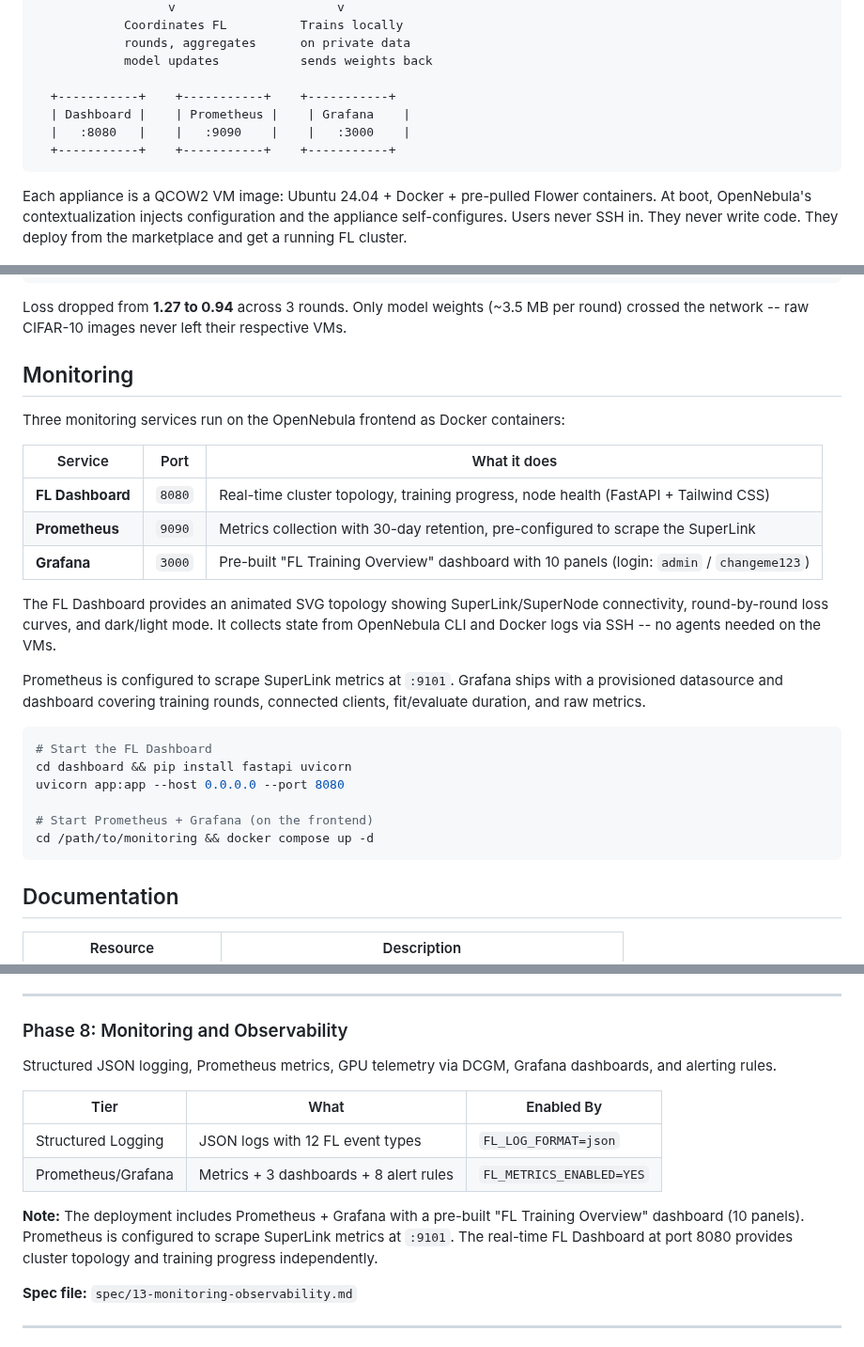
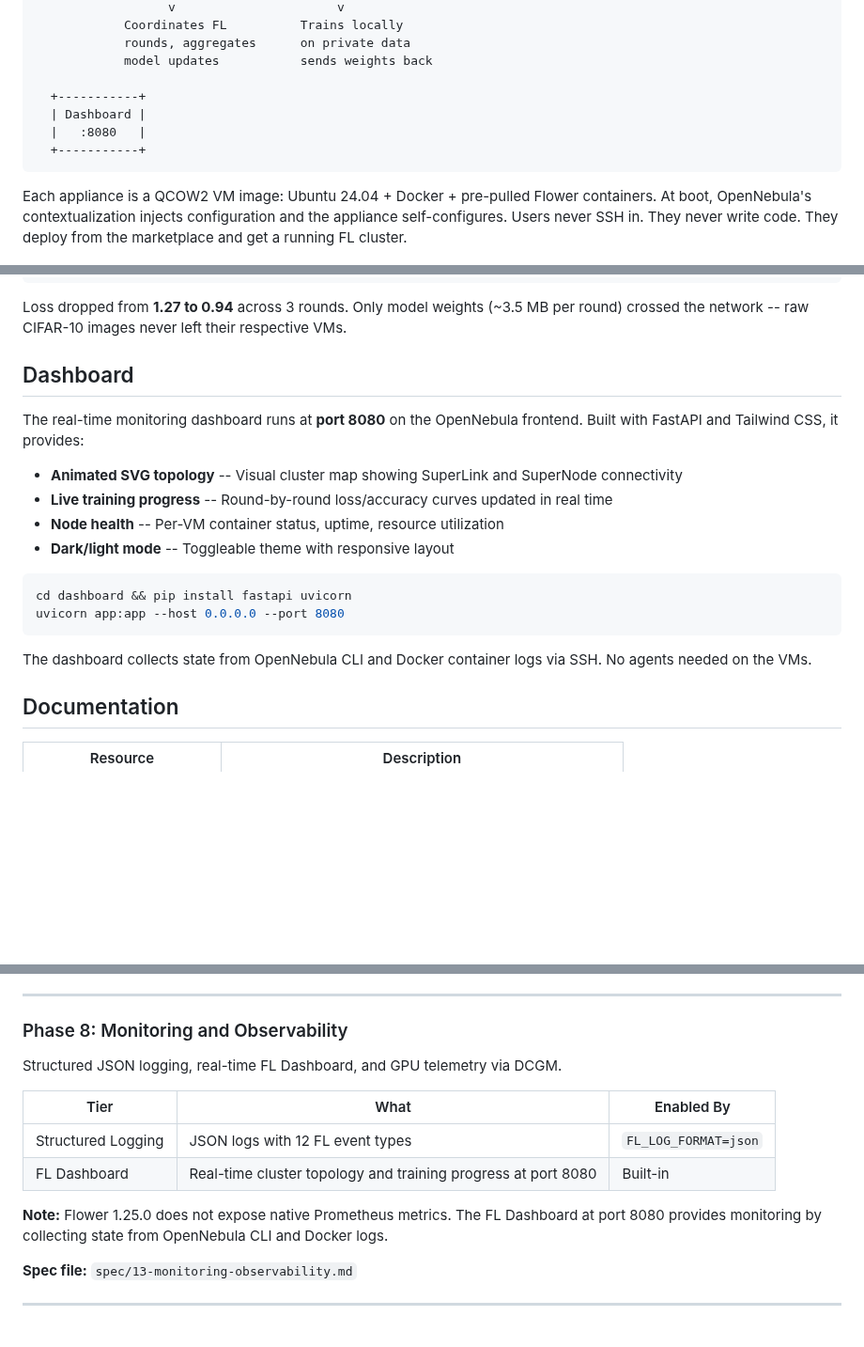
Before and after one commit to pablodelarco/flower-opennebula, a Markdown page: README.md, 3 parts joined by grey strips. Shown at 94% size. Rendered like a GitHub page; folded sections open; blank space fills up the shorter version.

````diff
--- a/README.md
+++ b/README.md
@@ -48,10 +48,10 @@ This repository contains both the **implementation** (Packer templates, applianc
             rounds, aggregates      on private data
             model updates           sends weights back
 
-  +-----------+    +-----------+    +-----------+
-  | Dashboard |    | Prometheus |    | Grafana    |
-  |   :8080   |    |   :9090    |    |   :3000    |
-  +-----------+    +-----------+    +-----------+
+  +-----------+
+  | Dashboard |
+  |   :8080   |
+  +-----------+
 ```
 
 Each appliance is a QCOW2 VM image: Ubuntu 24.04 + Docker + pre-pulled Flower containers. At boot, OpenNebula's contextualization injects configuration and the appliance self-configures. Users never SSH in. They never write code. They deploy from the marketplace and get a running FL cluster.
@@ -120,28 +120,21 @@ INFO :              round 3: 0.94
 
 Loss dropped from **1.27 to 0.94** across 3 rounds. Only model weights (~3.5 MB per round) crossed the network -- raw CIFAR-10 images never left their respective VMs.
 
-## Monitoring
+## Dashboard
 
-Three monitoring services run on the OpenNebula frontend as Docker containers:
+The real-time monitoring dashboard runs at **port 8080** on the OpenNebula frontend. Built with FastAPI and Tailwind CSS, it provides:
 
-| Service | Port | What it does |
-|---------|------|-------------|
-| **FL Dashboard** | `8080` | Real-time cluster topology, training progress, node health (FastAPI + Tailwind CSS) |
-| **Prometheus** | `9090` | Metrics collection with 30-day retention, pre-configured to scrape the SuperLink |
-| **Grafana** | `3000` | Pre-built "FL Training Overview" dashboard with 10 panels (login: `admin` / `changeme123`) |
-
-The FL Dashboard provides an animated SVG topology showing SuperLink/SuperNode connectivity, round-by-round loss curves, and dark/light mode. It collects state from OpenNebula CLI and Docker logs via SSH -- no agents needed on the VMs.
-
-Prometheus is configured to scrape SuperLink metrics at `:9101`. Grafana ships with a provisioned datasource and dashboard covering training rounds, connected clients, fit/evaluate duration, and raw metrics.
+- **Animated SVG topology** -- Visual cluster map showing SuperLink and SuperNode connectivity
+- **Live training progress** -- Round-by-round loss/accuracy curves updated in real time
+- **Node health** -- Per-VM container status, uptime, resource utilization
+- **Dark/light mode** -- Toggleable theme with responsive layout
 
 ```bash
-# Start the FL Dashboard
 cd dashboard && pip install fastapi uvicorn
 uvicorn app:app --host 0.0.0.0 --port 8080
+```
 
-# Start Prometheus + Grafana (on the frontend)
-cd /path/to/monitoring && docker compose up -d
-```
+The dashboard collects state from OpenNebula CLI and Docker container logs via SSH. No agents needed on the VMs.
 
 ## Documentation
 
@@ -250,14 +243,14 @@ Flower deployment across multiple OpenNebula zones -- SuperLink in one datacente
 
 ### Phase 8: Monitoring and Observability
 
-Structured JSON logging, Prometheus metrics, GPU telemetry via DCGM, Grafana dashboards, and alerting rules.
+Structured JSON logging, real-time FL Dashboard, and GPU telemetry via DCGM.
 
 | Tier | What | Enabled By |
 |------|------|-----------|
 | Structured Logging | JSON logs with 12 FL event types | `FL_LOG_FORMAT=json` |
-| Prometheus/Grafana | Metrics + 3 dashboards + 8 alert rules | `FL_METRICS_ENABLED=YES` |
+| FL Dashboard | Real-time cluster topology and training progress at port 8080 | Built-in |
 
-**Note:** The deployment includes Prometheus + Grafana with a pre-built "FL Training Overview" dashboard (10 panels). Prometheus is configured to scrape SuperLink metrics at `:9101`. The real-time FL Dashboard at port 8080 provides cluster topology and training progress independently.
+**Note:** Flower 1.25.0 does not expose native Prometheus metrics. The FL Dashboard at port 8080 provides monitoring by collecting state from OpenNebula CLI and Docker logs.
 
 **Spec file:** `spec/13-monitoring-observability.md`
 
````
Also changed, not shown: other parts of README.md (+1 -4 lines), tutorial/BUILD.md (+7 -18 lines), tutorial/QUICKSTART.md (+17 -30 lines).
